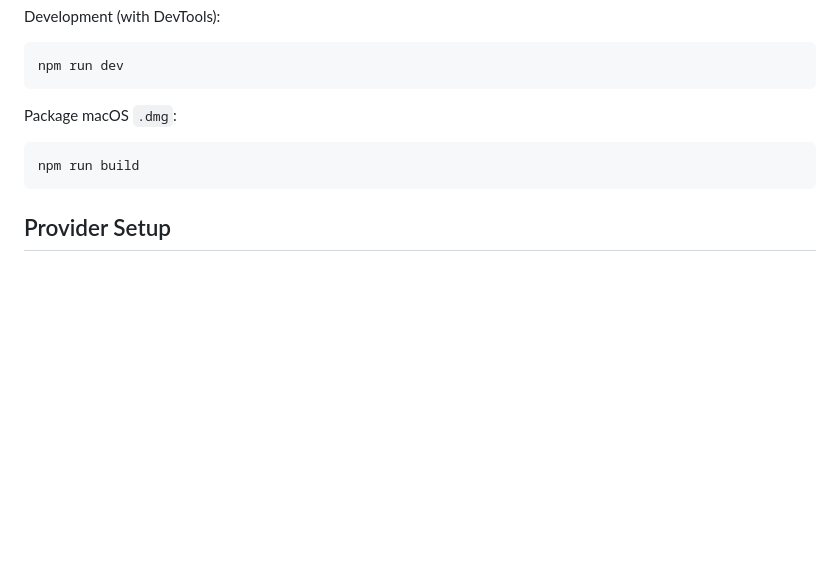
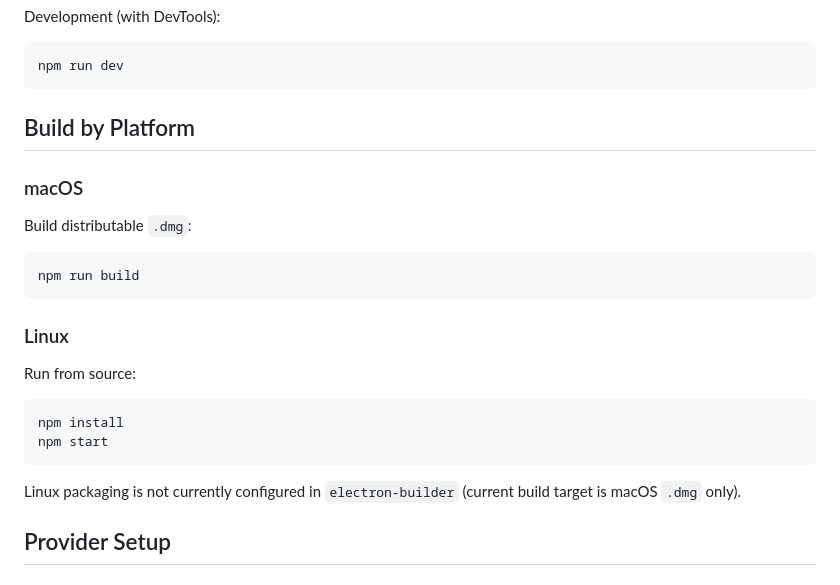
Before and after one commit to bryanjonas/SmartShell, a Markdown page: README.md, the part around the change. Drawn GitHub-style; blank space fills up the shorter version.

Commit message:
Clarify macOS and Linux build guidance in README

````diff
--- a/README.md
+++ b/README.md
@@ -64,11 +64,26 @@ Development (with DevTools):
 npm run dev
 ```
 
-Package macOS `.dmg`:
+## Build by Platform
+
+### macOS
+
+Build distributable `.dmg`:
 
 ```bash
 npm run build
 ```
+
+### Linux
+
+Run from source:
+
+```bash
+npm install
+npm start
+```
+
+Linux packaging is not currently configured in `electron-builder` (current build target is macOS `.dmg` only).
 
 ## Provider Setup
 
````
